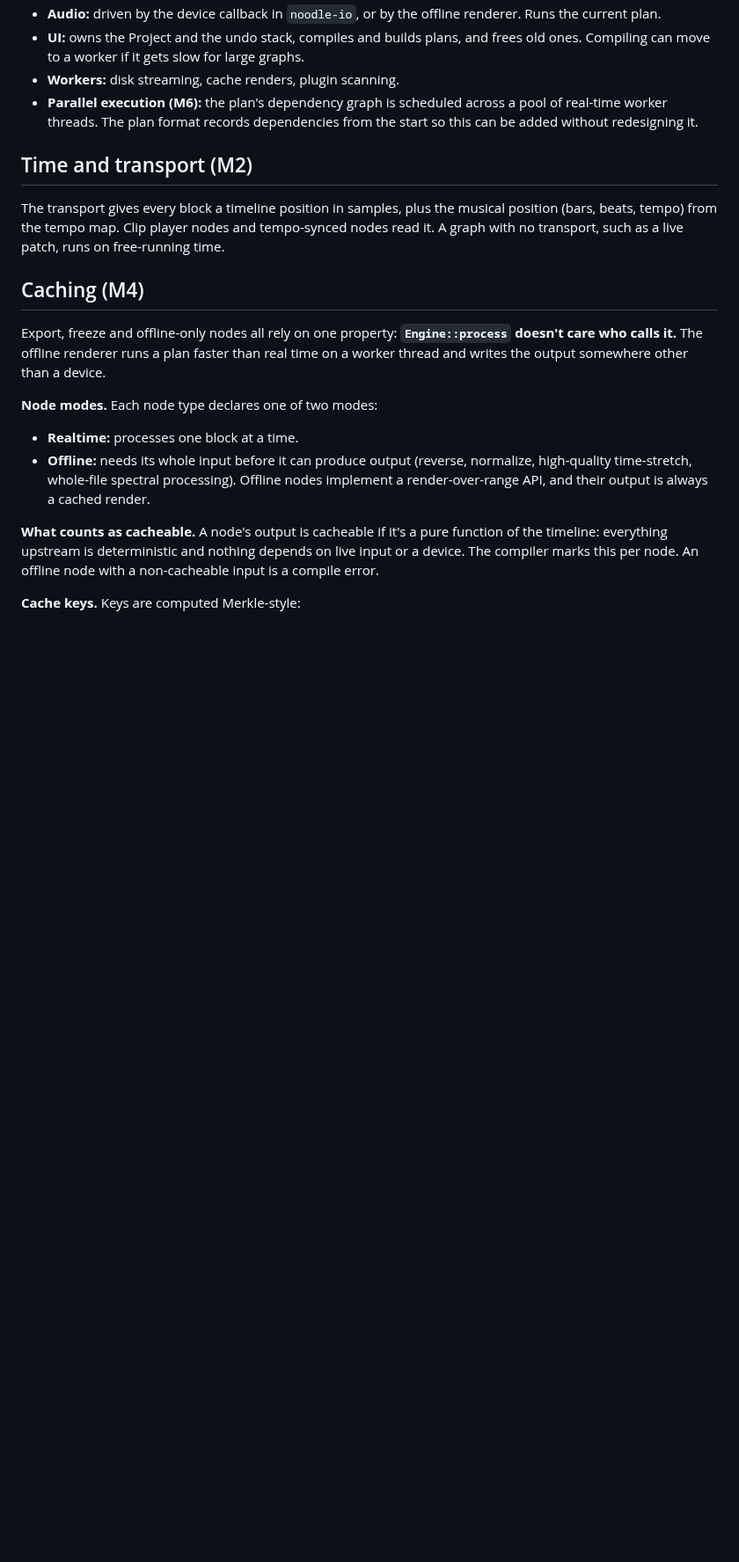
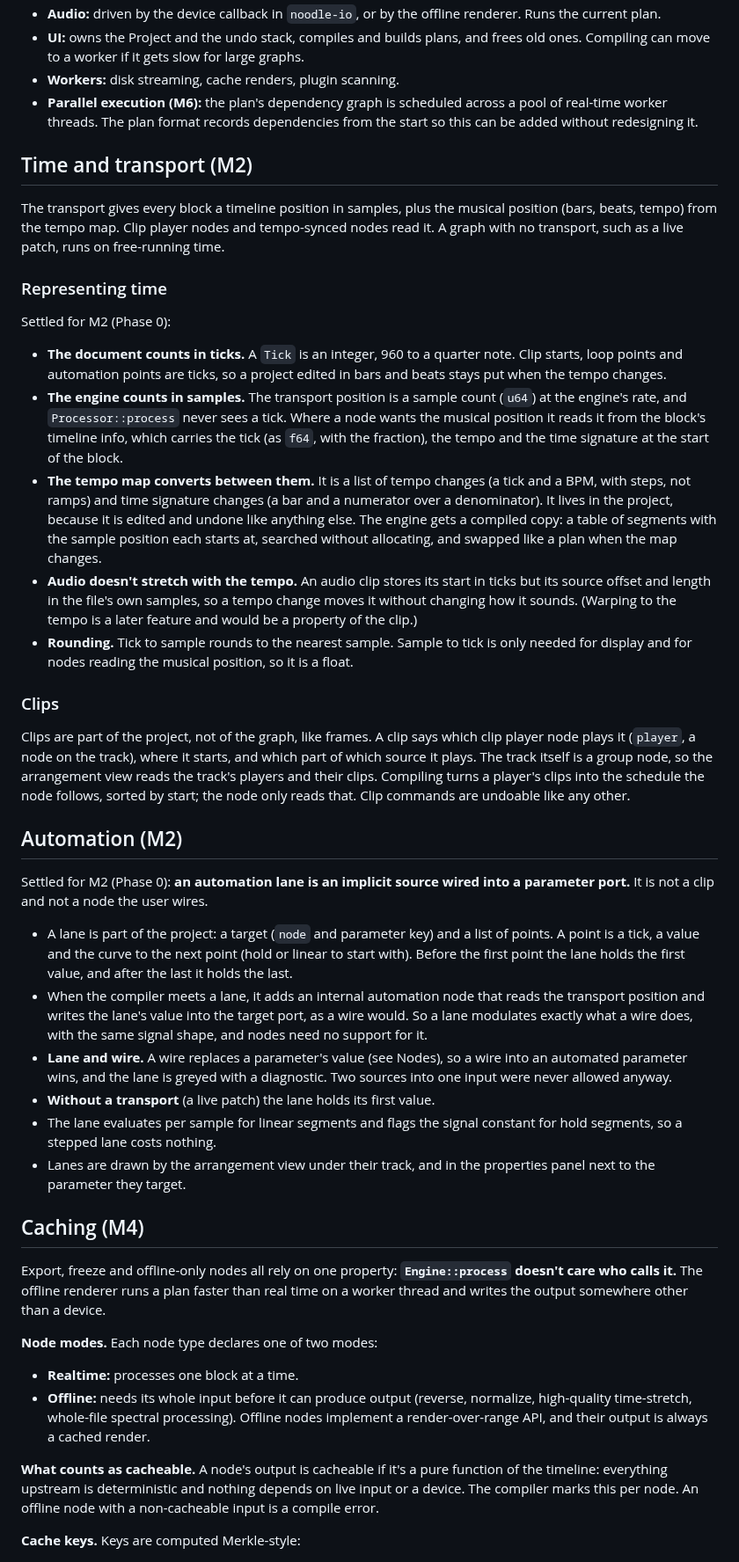
Before and after one commit to Jezza672/noodle, a Markdown page: docs/ARCHITECTURE.md, the part around one of its changes. Shown at 88% size. Rendered like a GitHub page; blank space fills up the shorter version.

Commit message:
Settle M2's time model and automation model
Ticks in the document, samples in the engine, a tempo map to convert, and
audio clips that keep their length in samples. Automation lanes are
implicit sources wired into parameter ports.

Co-Authored-By: Claude Sonnet 5.5 <noreply@anthropic.com>
Claude-Session: https://claude.ai/code/session_01CsZ6YueEMRjf8ctcZ9DPN1

```diff
--- a/docs/ARCHITECTURE.md
+++ b/docs/ARCHITECTURE.md
@@ -348,6 +348,63 @@ musical position (bars, beats, tempo) from the tempo map. Clip player nodes
 and tempo-synced nodes read it. A graph with no transport, such as a live
 patch, runs on free-running time.
 
+### Representing time
+
+Settled for M2 (Phase 0):
+
+- **The document counts in ticks.** A `Tick` is an integer, 960 to a quarter
+  note. Clip starts, loop points and automation points are ticks, so a
+  project edited in bars and beats stays put when the tempo changes.
+- **The engine counts in samples.** The transport position is a sample
+  count (`u64`) at the engine's rate, and `Processor::process` never sees a
+  tick. Where a node wants the musical position it reads it from the block's
+  timeline info, which carries the tick (as `f64`, with the fraction), the
+  tempo and the time signature at the start of the block.
+- **The tempo map converts between them.** It is a list of tempo changes
+  (a tick and a BPM, with steps, not ramps) and time signature changes (a
+  bar and a numerator over a denominator). It lives in the project, because
+  it is edited and undone like anything else. The engine gets a compiled copy:
+  a table of segments with the sample position each starts at, searched
+  without allocating, and swapped like a plan when the map changes.
+- **Audio doesn't stretch with the tempo.** An audio clip stores its start in
+  ticks but its source offset and length in the file's own samples, so a
+  tempo change moves it without changing how it sounds. (Warping to the
+  tempo is a later feature and would be a property of the clip.)
+- **Rounding.** Tick to sample rounds to the nearest sample. Sample to tick
+  is only needed for display and for nodes reading the musical position, so
+  it is a float.
+
+### Clips
+
+Clips are part of the project, not of the graph, like frames. A clip says
+which clip player node plays it (`player`, a node on the track), where it
+starts, and which part of which source it plays. The track itself is a group
+node, so the arrangement view reads the track's players and their clips.
+Compiling turns a player's clips into the schedule the node follows, sorted
+by start; the node only reads that. Clip commands are undoable like any other.
+
+## Automation (M2)
+
+Settled for M2 (Phase 0): **an automation lane is an implicit source wired
+into a parameter port.** It is not a clip and not a node the user wires.
+
+- A lane is part of the project: a target (`node` and parameter key) and a
+  list of points. A point is a tick, a value and the curve to the next point
+  (hold or linear to start with). Before the first point the lane holds the
+  first value, and after the last it holds the last.
+- When the compiler meets a lane, it adds an internal automation node that
+  reads the transport position and writes the lane's value into the target
+  port, as a wire would. So a lane modulates exactly what a wire does, with
+  the same signal shape, and nodes need no support for it.
+- **Lane and wire.** A wire replaces a parameter's value (see Nodes), so a
+  wire into an automated parameter wins, and the lane is greyed with a
+  diagnostic. Two sources into one input were never allowed anyway.
+- **Without a transport** (a live patch) the lane holds its first value.
+- The lane evaluates per sample for linear segments and flags the signal
+  constant for hold segments, so a stepped lane costs nothing.
+- Lanes are drawn by the arrangement view under their track, and in the
+  properties panel next to the parameter they target.
+
 ## Caching (M4)
 
 Export, freeze and offline-only nodes all rely on one property:
```
Also changed, not shown: other parts of docs/ARCHITECTURE.md (+0 -4 lines), docs/ROADMAP.md (+5 -0 lines).
